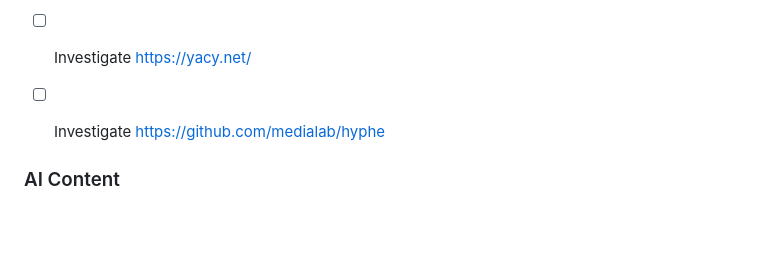
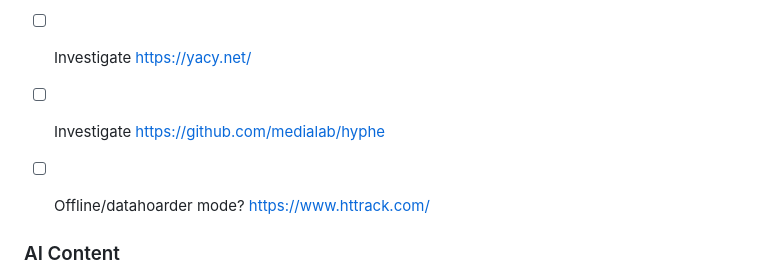
Before and after one commit to MathGeniusJodie/slopless, a Markdown page: readme.md, the part around the change. Rendered like a GitHub page; blank space fills up the shorter version.

Commit message:
add todo

```diff
--- a/readme.md
+++ b/readme.md
@@ -86,6 +86,7 @@ Google and Bing suck now, they're overrun by SEO slop. The internet as most peop
 - [ ] Website UI
 - [ ] Investigate https://yacy.net/
 - [ ] Investigate https://github.com/medialab/hyphe
+- [ ] Offline/datahoarder mode? https://www.httrack.com/
 
 
 ### AI Content
```
